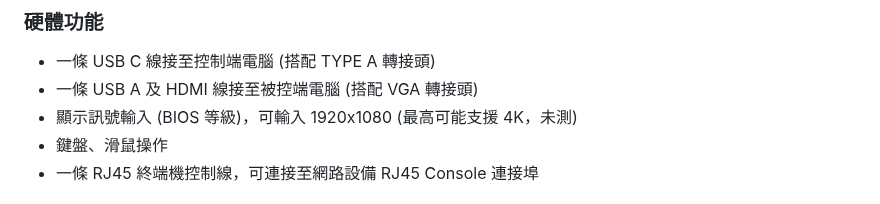
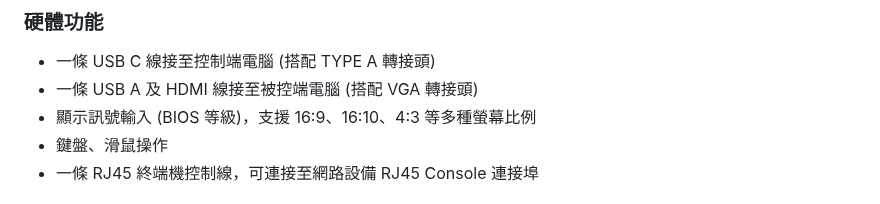
Before and after one commit to jasoncheng7115/JTUSBKVM, a Markdown page: README.md, the part around the change. Drawn GitHub-style.

```diff
--- a/README.md
+++ b/README.md
@@ -24,7 +24,7 @@
 ### 硬體功能
 * 一條 USB C 線接至控制端電腦 (搭配 TYPE A 轉接頭)
 * 一條 USB A 及 HDMI 線接至被控端電腦 (搭配 VGA 轉接頭)
-* 顯示訊號輸入 (BIOS 等級)，可輸入 1920x1080 (最高可能支援 4K，未測)
+* 顯示訊號輸入 (BIOS 等級)，支援 16:9、16:10、4:3 等多種螢幕比例
 * 鍵盤、滑鼠操作
 * 一條 RJ45 終端機控制線，可連接至網路設備 RJ45 Console 連接埠
 
```
